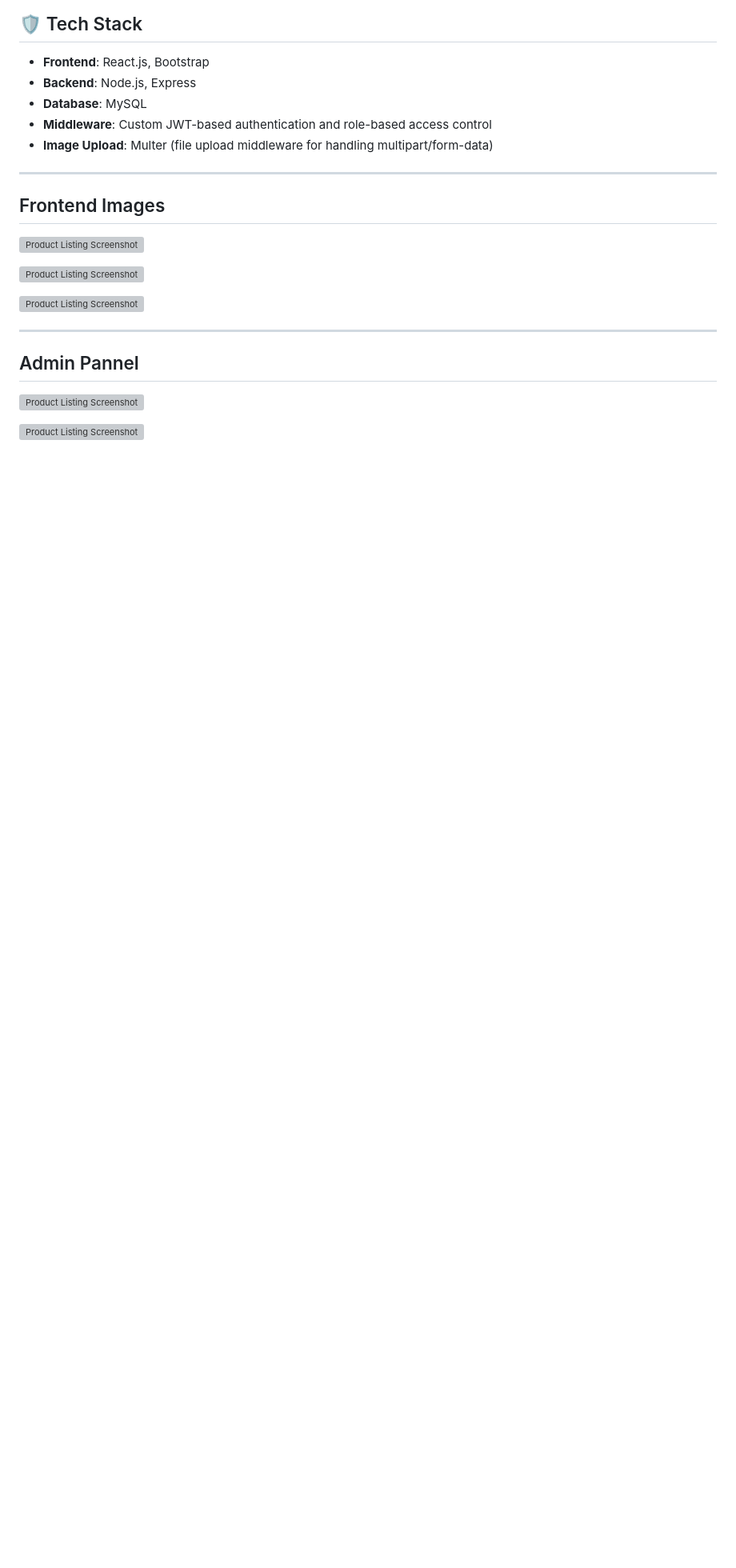
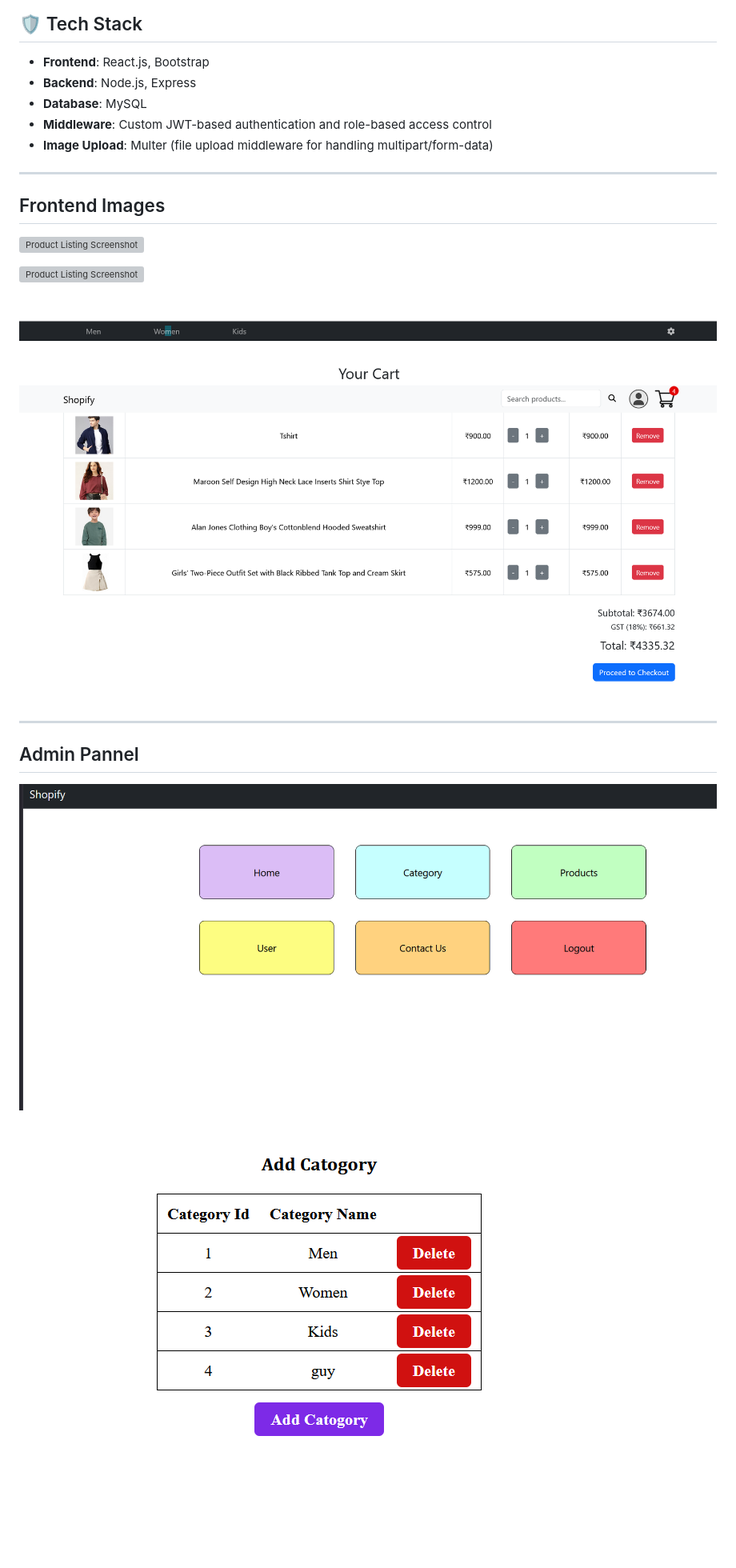
Before and after one commit to jashandeep321/E-commerce, a Markdown page: README.md, the part around the change printed below. Shown: that part at 80% size. Rendered like a GitHub page; blank space fills up the shorter version; grey boxes are pictures that could not be loaded.

Commit message:
ss update

```diff
--- a/README.md
+++ b/README.md
@@ -135,11 +135,11 @@ npm start
 
-![Product Listing Screenshot](Screenshots/Cart.png.png)
+![Product Listing Screenshot](Screenshots/Cart.png)
 
 ---
 
 ## Admin Pannel
 
-![Product Listing Screenshot](Screenshots/admin%20pannel.png.png)
+![Product Listing Screenshot](Screenshots/admin%20pannel.png)
 
-![Product Listing Screenshot](Screenshots/adminCatogory.png.png)
+![Product Listing Screenshot](Screenshots/adminCatogory.png)
 
```
Also changed, not shown: other parts of README.md (+2 -2 lines).
